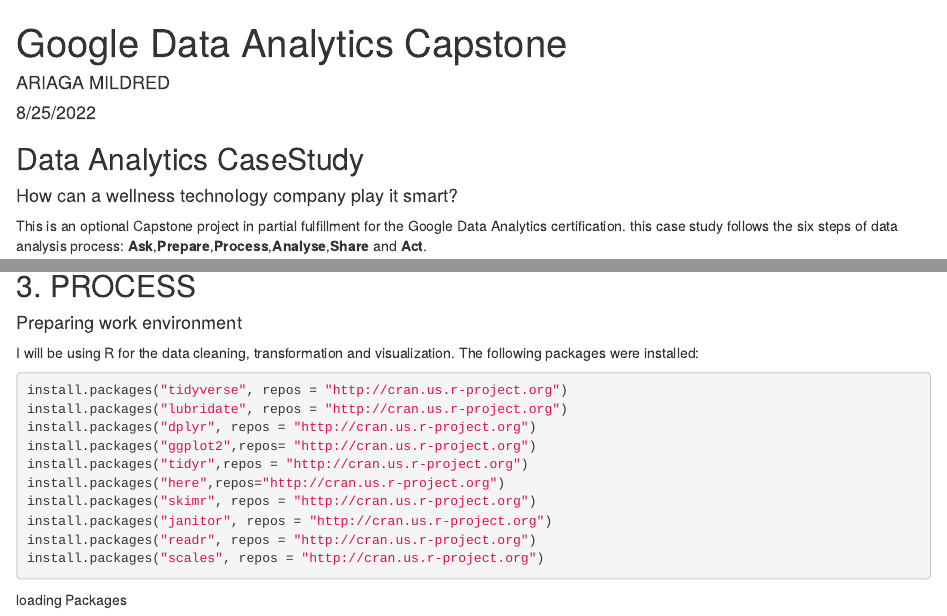
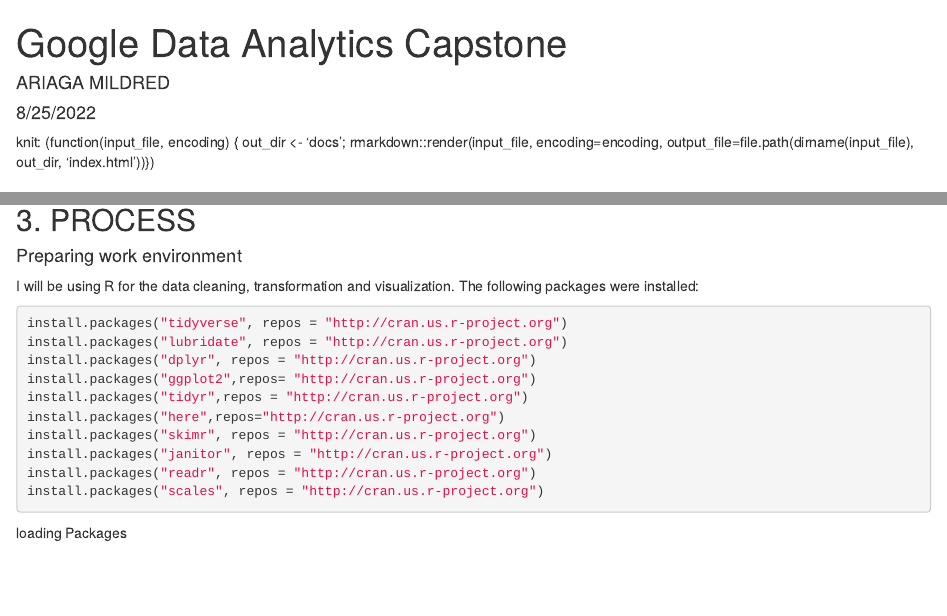
Before and after one commit to MildredAriaga/Google_Data_Analytics_Capstone, an R Markdown document (Project for Github.Rmd): the page in a window 1100 px wide, from its top, and a second part further down, joined at a grey line. Rendered offline with R 4.5, knitr and Pandoc, with nearby package versions.

Commit message:
Knit output to a docs folder

````diff
--- a/Project for Github.Rmd
+++ b/Project for Github.Rmd
@@ -4,7 +4,11 @@
 date: "8/25/2022"
 output: html_document
 ---
-
+knit: (function(input_file, encoding) {
+    out_dir <- 'docs';
+    rmarkdown::render(input_file,
+      encoding=encoding,
+      output_file=file.path(dirname(input_file), out_dir, 'index.html'))})
 ```{r setup, include=FALSE}
 knitr::opts_chunk$set(echo = TRUE)
 ```
@@ -58,7 +62,7 @@
 #### Preparing work environment
 
 I will be using R for the data cleaning, transformation and visualization. The following packages were installed:
-```{r installing packages, eval=FALSE}
+```{r installing packages, eval=FALSE, message=FALSE, warning=FALSE, paged.print=FALSE}
 install.packages("tidyverse", repos = "http://cran.us.r-project.org")
 install.packages("lubridate", repos = "http://cran.us.r-project.org")
 install.packages("dplyr", repos = "http://cran.us.r-project.org")
````
Also changed, not shown: Project-for-Github.html.
